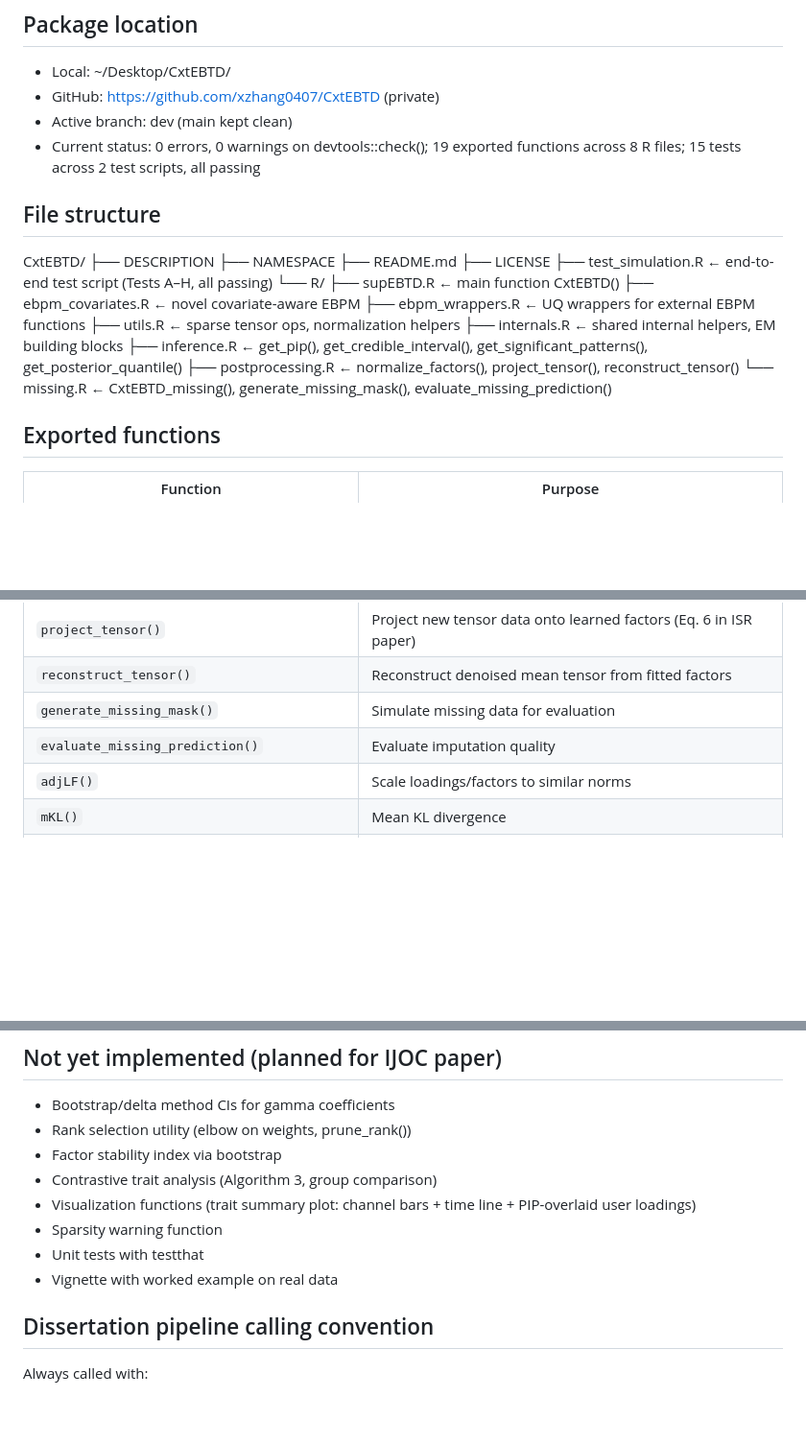
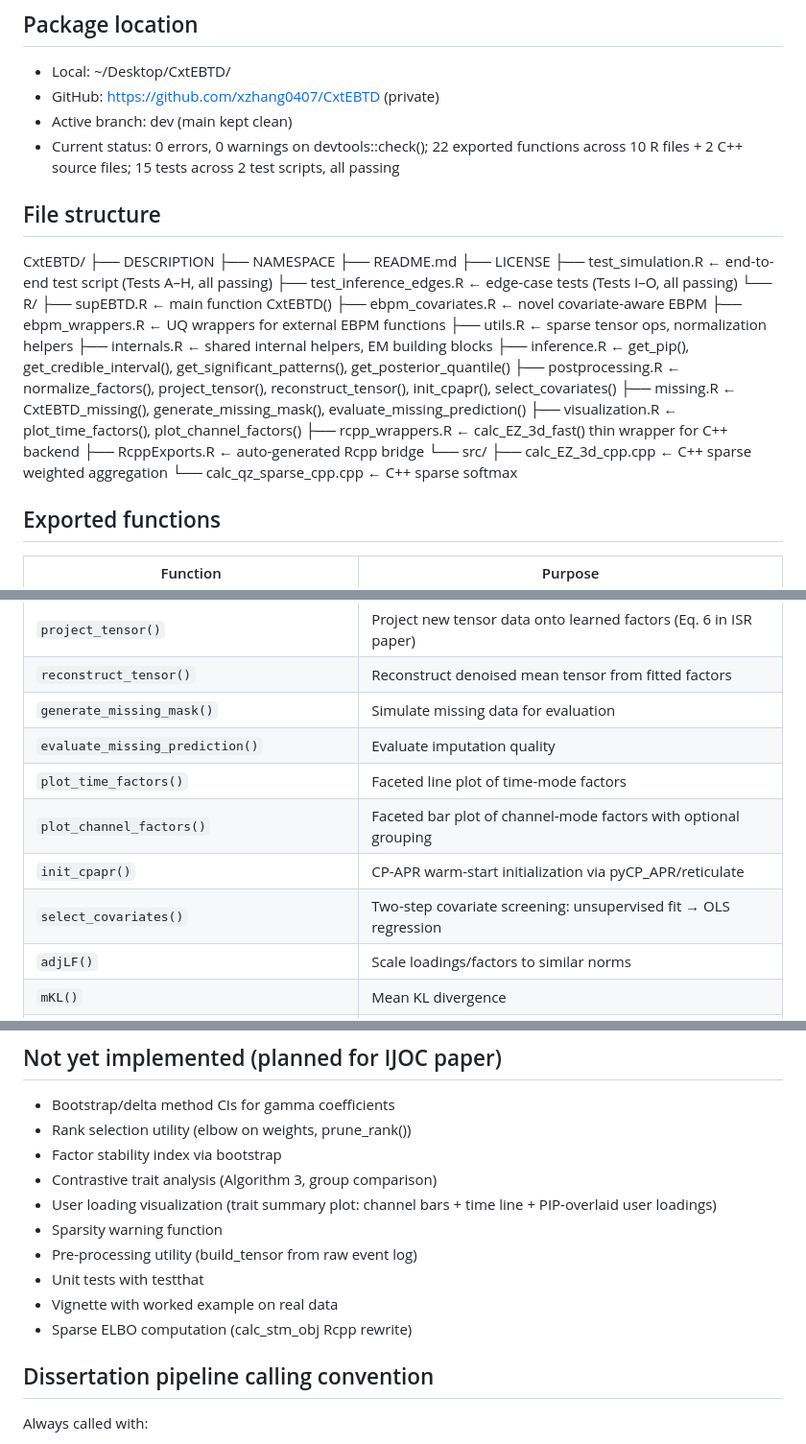
Before and after one commit to nd-hal/CoSparTA, a Markdown page: PROGRESS_SUMMARY.md, 3 parts joined by grey strips. Shown at 96% size. Drawn GitHub-style; blank space fills up the shorter version.

Commit message:
docs: comprehensive progress summary update

```diff
--- a/PROGRESS_SUMMARY.md
+++ b/PROGRESS_SUMMARY.md
@@ -7,10 +7,10 @@ CxtEBTD (Covariate-aware Empirical Bayes Tensor Decomposition) is an R package i
 - Local: ~/Desktop/CxtEBTD/
 - GitHub: https://github.com/xzhang0407/CxtEBTD (private)
 - Active branch: dev (main kept clean)
-- Current status: 0 errors, 0 warnings on devtools::check(); 19 exported functions across 8 R files; 15 tests across 2 test scripts, all passing
+- Current status: 0 errors, 0 warnings on devtools::check(); 22 exported functions across 10 R files + 2 C++ source files; 15 tests across 2 test scripts, all passing
 
 ## File structure
-CxtEBTD/ ├── DESCRIPTION ├── NAMESPACE ├── README.md ├── LICENSE ├── test_simulation.R ← end-to-end test script (Tests A–H, all passing) └── R/ ├── supEBTD.R ← main function CxtEBTD() ├── ebpm_covariates.R ← novel covariate-aware EBPM ├── ebpm_wrappers.R ← UQ wrappers for external EBPM functions ├── utils.R ← sparse tensor ops, normalization helpers ├── internals.R ← shared internal helpers, EM building blocks ├── inference.R ← get_pip(), get_credible_interval(), get_significant_patterns(), get_posterior_quantile() ├── postprocessing.R ← normalize_factors(), project_tensor(), reconstruct_tensor() └── missing.R ← CxtEBTD_missing(), generate_missing_mask(), evaluate_missing_prediction()
+CxtEBTD/ ├── DESCRIPTION ├── NAMESPACE ├── README.md ├── LICENSE ├── test_simulation.R ← end-to-end test script (Tests A–H, all passing) ├── test_inference_edges.R ← edge-case tests (Tests I–O, all passing) └── R/ ├── supEBTD.R ← main function CxtEBTD() ├── ebpm_covariates.R ← novel covariate-aware EBPM ├── ebpm_wrappers.R ← UQ wrappers for external EBPM functions ├── utils.R ← sparse tensor ops, normalization helpers ├── internals.R ← shared internal helpers, EM building blocks ├── inference.R ← get_pip(), get_credible_interval(), get_significant_patterns(), get_posterior_quantile() ├── postprocessing.R ← normalize_factors(), project_tensor(), reconstruct_tensor(), init_cpapr(), select_covariates() ├── missing.R ← CxtEBTD_missing(), generate_missing_mask(), evaluate_missing_prediction() ├── visualization.R ← plot_time_factors(), plot_channel_factors() ├── rcpp_wrappers.R ← calc_EZ_3d_fast() thin wrapper for C++ backend ├── RcppExports.R ← auto-generated Rcpp bridge └── src/ ├── calc_EZ_3d_cpp.cpp ← C++ sparse weighted aggregation └── calc_qz_sparse_cpp.cpp ← C++ sparse softmax
 
 ## Exported functions
 | Function | Purpose |
@@ -29,6 +29,10 @@ CxtEBTD/ ├── DESCRIPTION ├── NAMESPACE ├── README.md ├──
 | `reconstruct_tensor()` | Reconstruct denoised mean tensor from fitted factors |
 | `generate_missing_mask()` | Simulate missing data for evaluation |
 | `evaluate_missing_prediction()` | Evaluate imputation quality |
+| `plot_time_factors()` | Faceted line plot of time-mode factors |
+| `plot_channel_factors()` | Faceted bar plot of channel-mode factors with optional grouping |
+| `init_cpapr()` | CP-APR warm-start initialization via pyCP_APR/reticulate |
+| `select_covariates()` | Two-step covariate screening: unsupervised fit → OLS regression |
 | `adjLF()` | Scale loadings/factors to similar norms |
 | `mKL()` | Mean KL divergence |
 | `poisson_to_multinom()` | Standardize Poisson factorization |
@@ -85,10 +91,12 @@ CxtEBTD/ ├── DESCRIPTION ├── NAMESPACE ├── README.md ├──
 - Rank selection utility (elbow on weights, prune_rank())
 - Factor stability index via bootstrap
 - Contrastive trait analysis (Algorithm 3, group comparison)
-- Visualization functions (trait summary plot: channel bars + time line + PIP-overlaid user loadings)
+- User loading visualization (trait summary plot: channel bars + time line + PIP-overlaid user loadings)
 - Sparsity warning function
+- Pre-processing utility (build_tensor from raw event log)
 - Unit tests with testthat
 - Vignette with worked example on real data
+- Sparse ELBO computation (calc_stm_obj Rcpp rewrite)
 
 ## Dissertation pipeline calling convention
 Always called with:
```
Also changed, not shown: other parts of PROGRESS_SUMMARY.md (+2 -0 lines).
